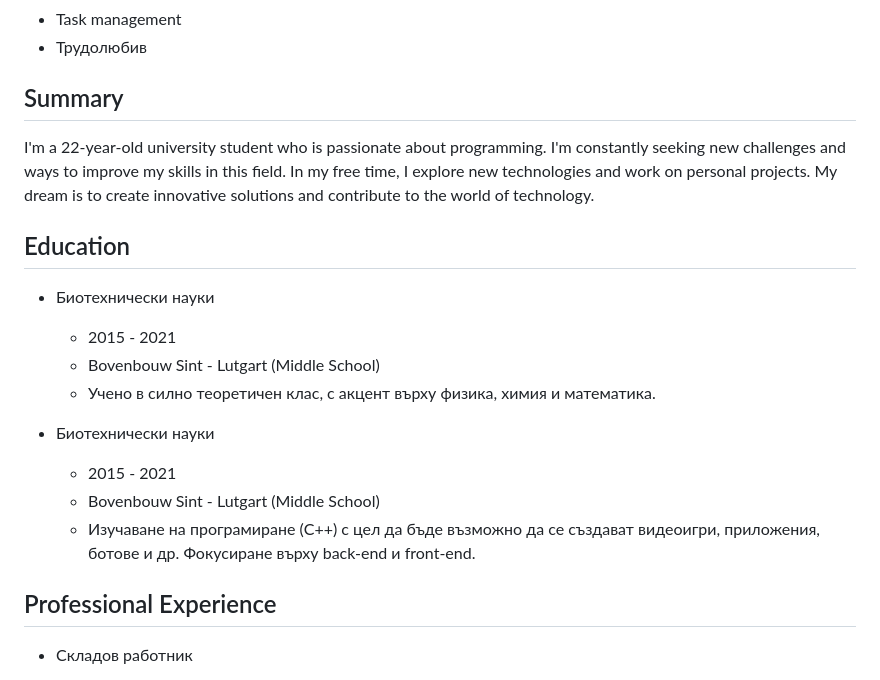
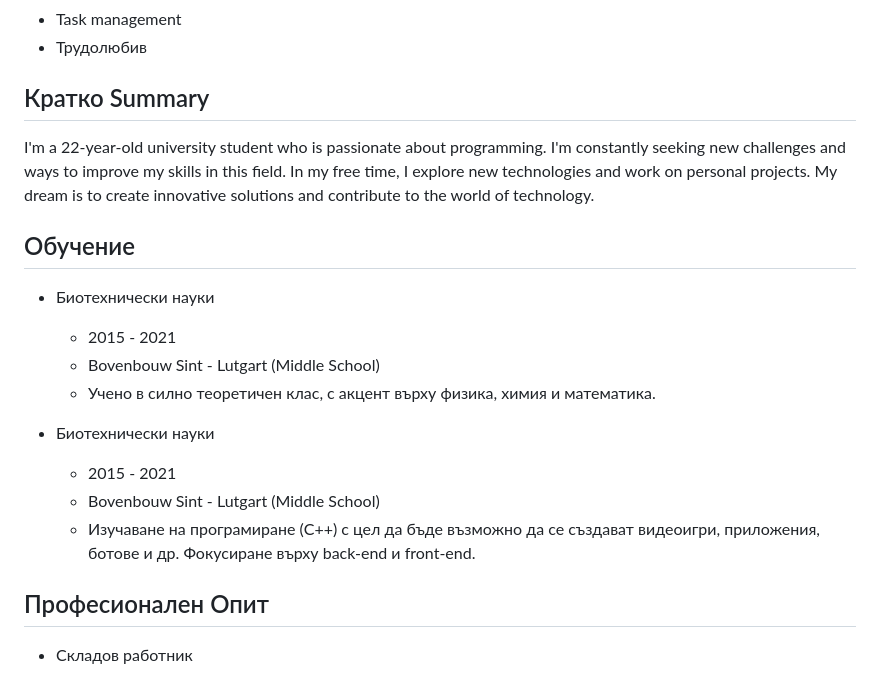
Before and after one commit to YOxyfel/PersonalCv, a Markdown page: README.md, the part around the change printed below. GitHub-like rendering.

```diff
--- a/README.md
+++ b/README.md
@@ -49,11 +49,11 @@ This is my personal CV created with HTML, CSS, and Bootstrap. It provides inform
 - Task management
 - Трудолюбив
 
-## Summary
+## Кратко Summary
 
 I'm a 22-year-old university student who is passionate about programming. I'm constantly seeking new challenges and ways to improve my skills in this field. In my free time, I explore new technologies and work on personal projects. My dream is to create innovative solutions and contribute to the world of technology.
 
-## Education
+## Обучение
 
 - Биотехнически науки
   - 2015 - 2021
@@ -65,7 +65,7 @@ I'm a 22-year-old university student who is passionate about programming. I'm co
   - Bovenbouw Sint - Lutgart (Middle School)
   - Изучаване на програмиране (C++) с цел да бъде възможно да се създават видеоигри, приложения, ботове и др. Фокусиране върху back-end и front-end.
 
-## Professional Experience
+## Професионален Опит
 
 - Складов работник
   - H.Essers
```
Also changed, not shown: other parts of README.md (+25 -5 lines).
